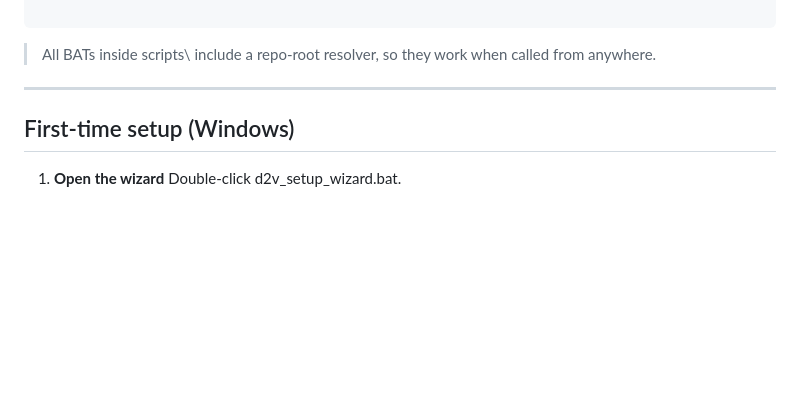
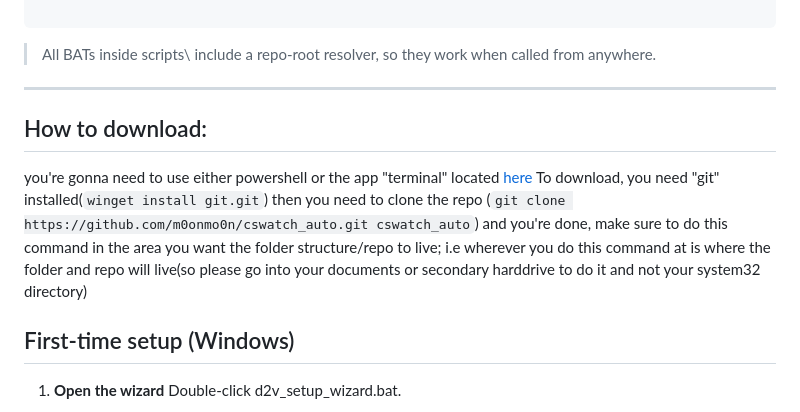
Before and after one commit to m0onmo0n/cswatch_auto, a Markdown page: README.md, the part around the change. Rendered like a GitHub page; blank space fills up the shorter version.

```diff
--- a/README.md
+++ b/README.md
@@ -59,7 +59,10 @@ cswatch_auto/
 > All BATs inside scripts\ include a repo-root resolver, so they work when called from anywhere.
 
 ---
-
+## How to download:
+you're gonna need to use either powershell or the app "terminal" located [here](https://github.com/microsoft/terminal)
+To download, you need "git" installed(`winget install git.git`)
+then you need to clone the repo (`git clone https://github.com/m0onmo0n/cswatch_auto.git cswatch_auto`) and you're done, make sure to do this command in the area you want the folder structure/repo to live; i.e wherever you do this command at is where the folder and repo will live(so please go into your documents or secondary harddrive to do it and not your system32 directory)
 ## First-time setup (Windows)
 
 1. **Open the wizard**
```
